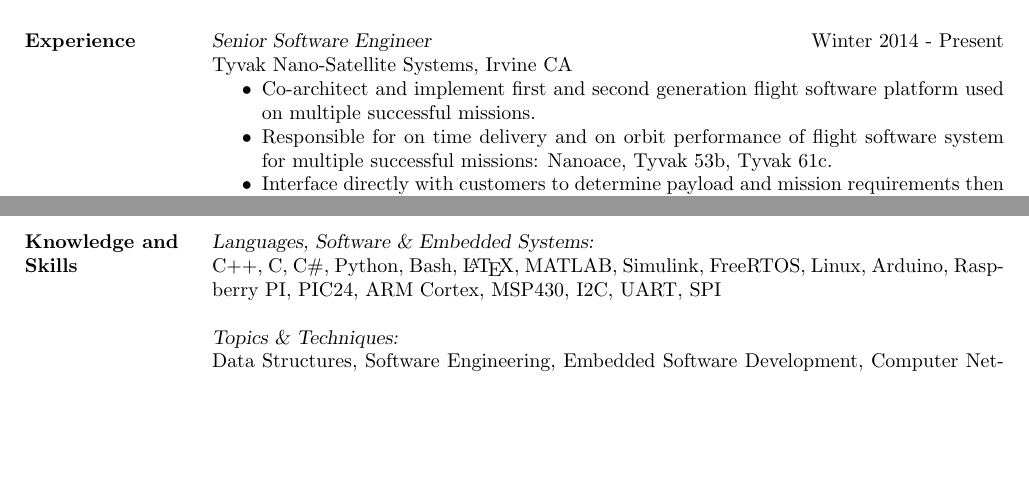
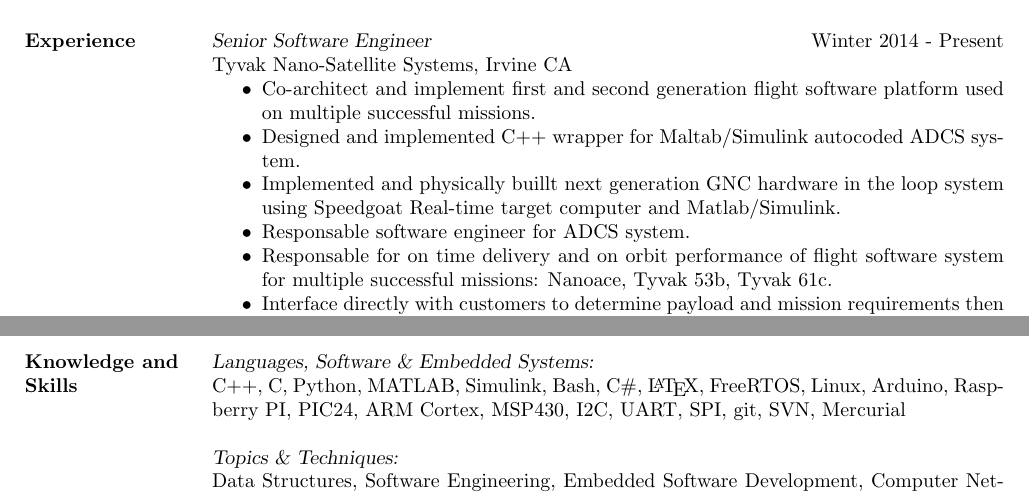
Before and after one commit to ryhajlo/resume, a LaTeX CV (resume.tex): two parts of pages 1 and 2 of 2, joined at a grey line, cut so that both start at the same text, the shorter picture padded with empty space. Compiled offline with pdfLaTeX.

Commit message:
Updates to fix spelling and include GNC experience.

```diff
--- a/resume.tex
+++ b/resume.tex
@@ -35,7 +35,10 @@
 				 Tyvak Nano-Satellite Systems, Irvine CA
 				\begin{itemize}  \itemsep -2pt % reduce space between items
 					\item Co-architect and implement first and second generation flight software platform used on multiple successful missions.
-					\item Responsible for on time delivery and on orbit performance of flight software system for multiple successful missions: Nanoace, Tyvak 53b, Tyvak 61c.
+					\item Designed and implemented C++ wrapper for Maltab/Simulink autocoded ADCS system.
+					\item Implemented and physically buillt next generation GNC hardware in the loop system using Speedgoat Real-time target computer and Matlab/Simulink.
+					\item Responsable software engineer for ADCS system.
+					\item Responsable for on time delivery and on orbit performance of flight software system for multiple successful missions: Nanoace, Tyvak 53b, Tyvak 61c.
 					\item Interface directly with customers to determine payload and mission requirements then design, implement, test, launch, and operate those missions.
 					\item Heavily involved in other successful missions: Tyvak 0129, RainCube, CICERO Demo, CICERO 4, CICERO 5, CICERO 6, PROPCUBE 1, PROPCUBE 2, PROPCUBE 3.
 					\item Experience with all aspects of flight software, focus on camera payload interactions, computer vision, guidance navigation and control, and embedded systems.
@@ -96,7 +99,7 @@
             2006 Eagle Scout
 
 \section{Knowledge and Skills} {\sl Languages, Software \& Embedded Systems:}\\
-				C++, C, C\#, Python, Bash, \LaTeX, MATLAB, Simulink, FreeRTOS, Linux, Arduino, Raspberry PI, PIC24, ARM Cortex, MSP430, I2C, UART, SPI
+				C++, C, Python, MATLAB, Simulink, Bash, C\#, \LaTeX, FreeRTOS, Linux, Arduino, Raspberry PI, PIC24, ARM Cortex, MSP430, I2C, UART, SPI, git, SVN, Mercurial
 
                 {\sl Topics \& Techniques:}\\Data Structures, Software Engineering, Embedded Software Development, Computer Network Design and Routing, Prognostics and Health Management
 
```
Also changed, not shown: resume.tex (10 more changed lines).
